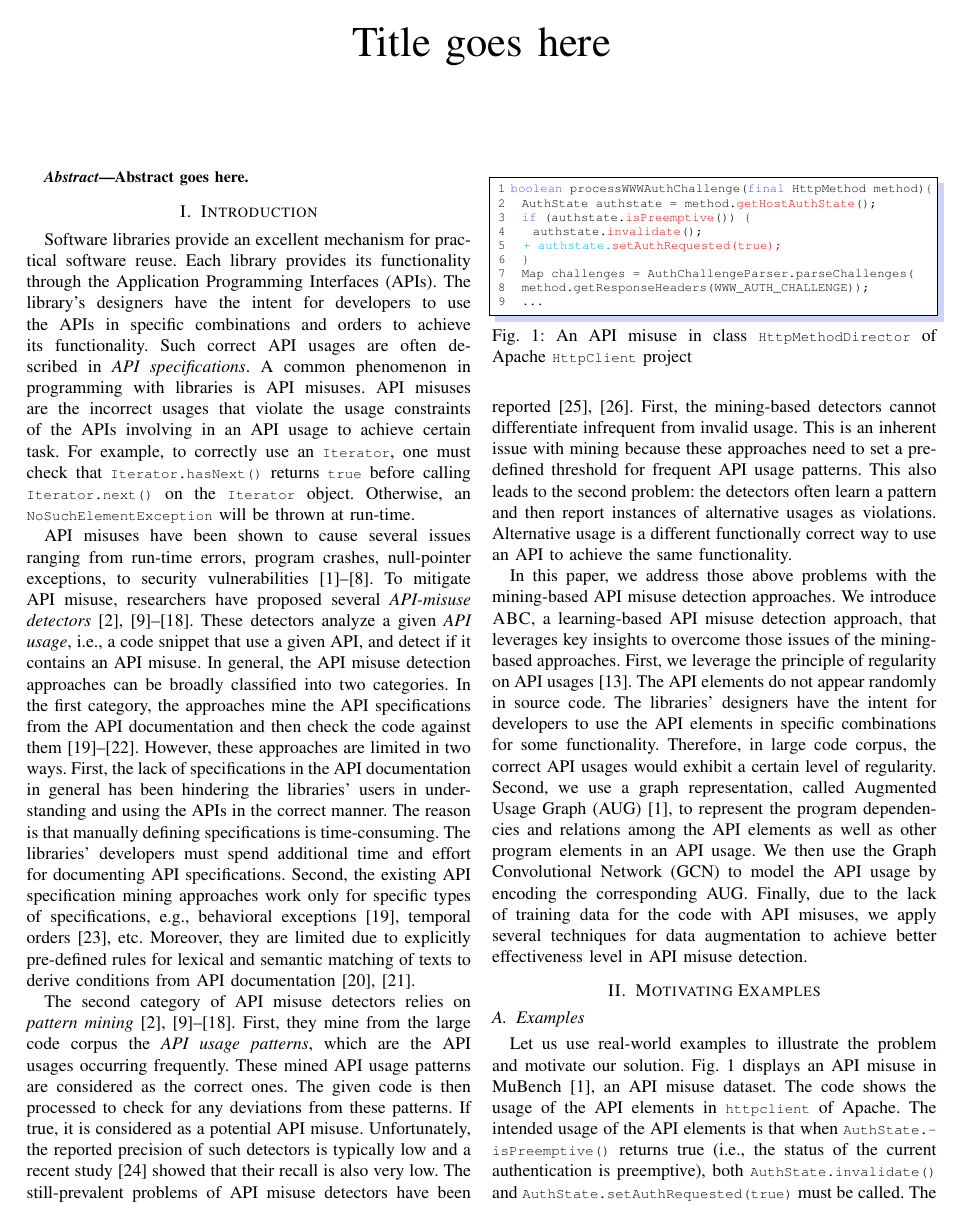
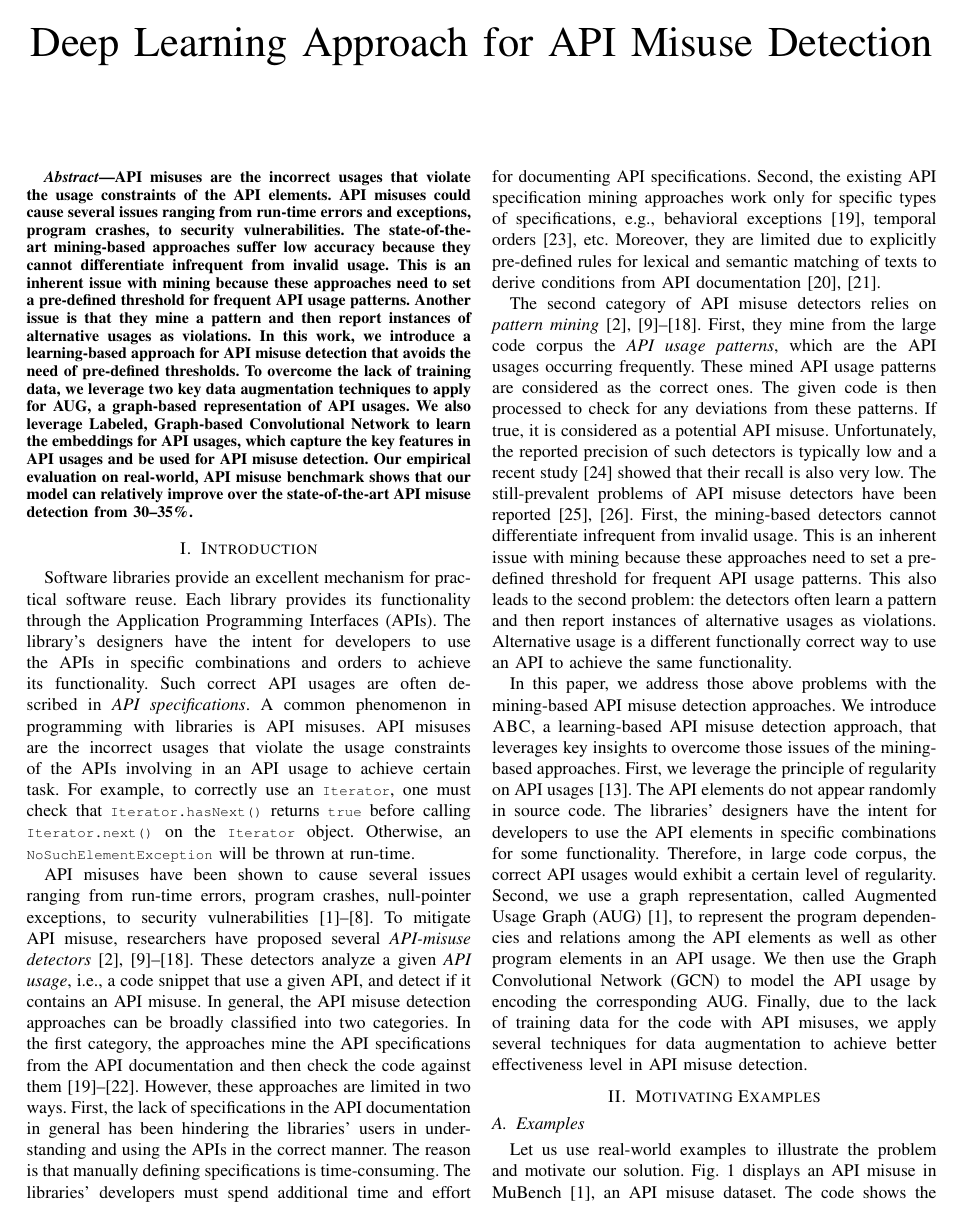
Before and after one commit to daleyli/api-misuse, a LaTeX paper (ase23.tex): page 1 of 6. Compiled offline with pdfLaTeX; a missing font is replaced by an installed copy or a similar font; a LaTeX package or settings file that is missing is left out.

Commit message:
draft of abstract

```diff
--- a/ase23.tex
+++ b/ase23.tex
@@ -137,7 +137,7 @@
 %}
 %\makeatother
 
-\title{Title goes here}
+\title{Deep Learning Approach for API Misuse Detection}
 
 %\author{\IEEEauthorblockN{Aashish Yadavally and Tien N. Nguyen}
 %\IEEEauthorblockA{\textit{Computer Science Department} \\
@@ -155,7 +155,25 @@
 \maketitle
 
 \begin{abstract}
-Abstract goes here.
+API misuses are the incorrect usages that violate the usage
+constraints of the API elements. API misuses could cause several
+issues ranging from run-time errors and exceptions, program crashes,
+to security vulnerabilities. The state-of-the-art mining-based
+approaches suffer low accuracy because they cannot differentiate
+infrequent from invalid usage. This is an inherent issue with mining
+because these approaches need to set a pre-defined threshold for
+frequent API usage patterns. Another issue is that they mine a pattern
+and then report instances of alternative usages as violations.  In
+this work, we introduce a learning-based approach for API misuse
+detection that avoids the need of pre-defined thresholds. To overcome
+the lack of training data, we leverage two key data augmentation
+techniques to apply for AUG, a graph-based representation of API
+usages. We also leverage Labeled, Graph-based Convolutional Network to
+learn the embeddings for API usages, which capture the key features in
+API usages and be used for API misuse detection. Our empirical
+evaluation on real-world, API misuse benchmark shows that our model
+can relatively improve over the state-of-the-art API misuse detection
+from 30--35\%.
 \end{abstract}
 
 %\begin{IEEEkeywords}
```
